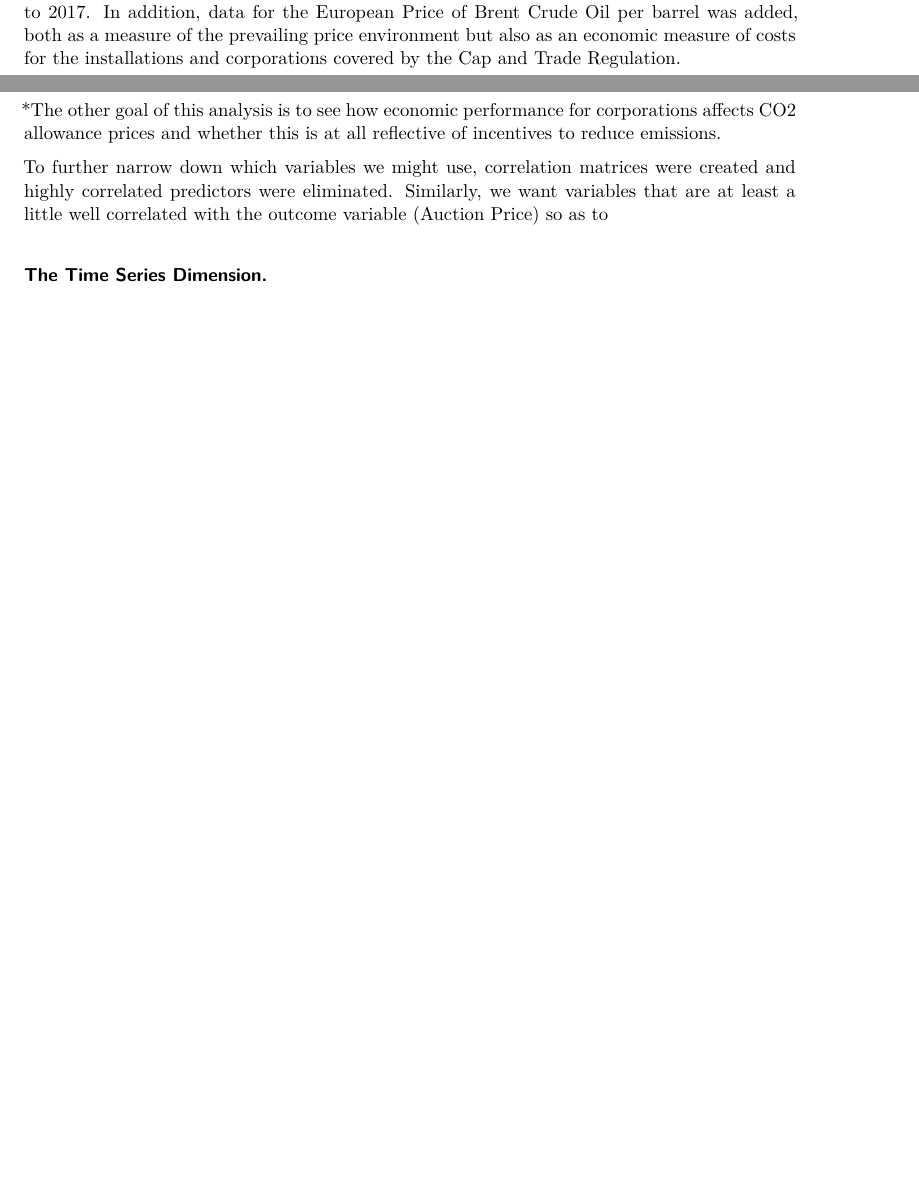
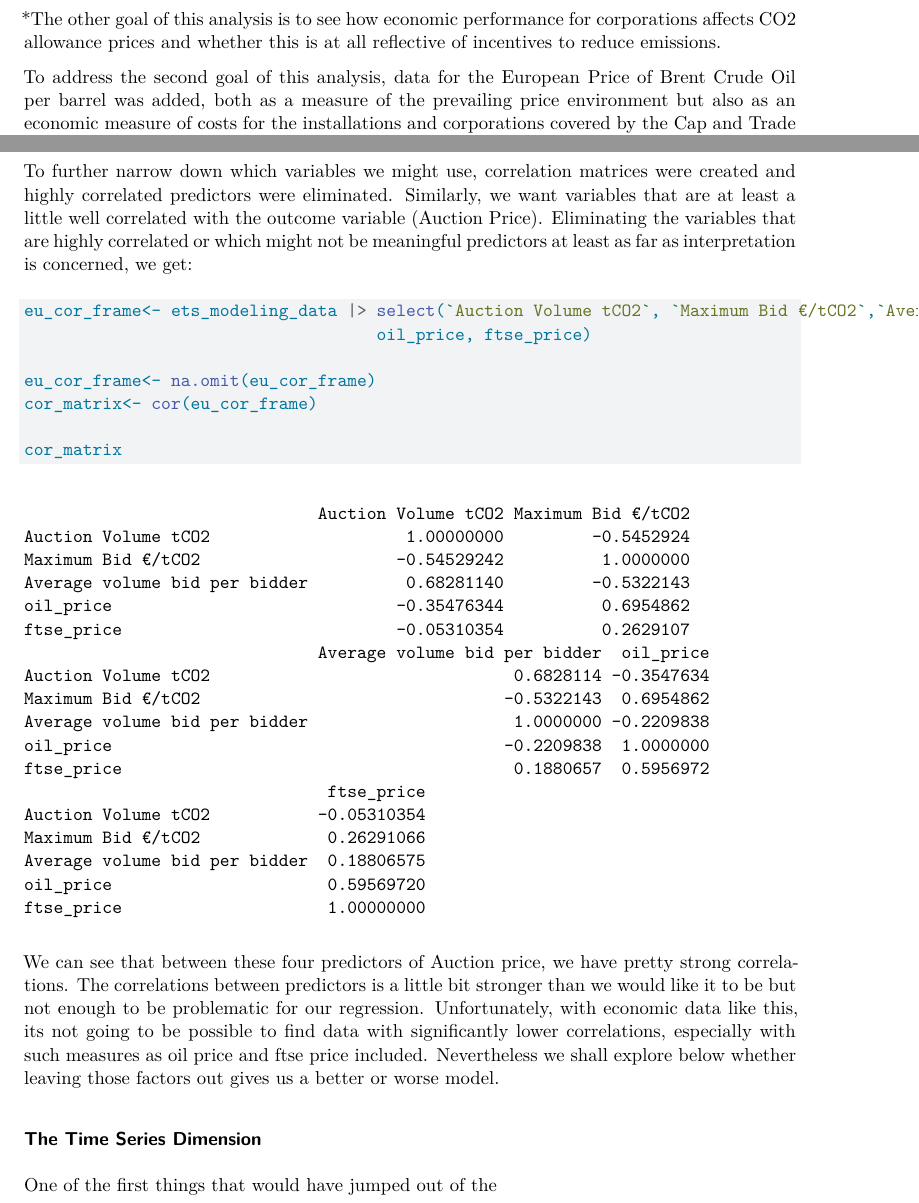
Before and after one commit to MSSP-678HWs/678FinalProject, a Quarto document (Final_Project_Report.qmd): two parts of pages 9 and 10 of 10, joined at a grey line, cut so that both start at the same text, the shorter picture padded with empty space. Rendered offline with R 4.5, knitr and Pandoc in place of Quarto, then LaTeX, with nearby package versions.

Commit message:
Added grapgs and correlation

````diff
--- a/Final_Project_Report.qmd
+++ b/Final_Project_Report.qmd
@@ -519,9 +519,7 @@ The EU Cap and Trade system allows industrial placements, corporations and other
 
 ## Data - Sources and Initial Analysis:
 
-The EU Emissions Trading System data I've used here comes from the website of the EEX (European Energy Exchange), the exchange licensed to run these auctions. The data goes back to 2017. In addition, data for the European Price of Brent Crude Oil per barrel was added, both as a measure of the prevailing price environment but also as an economic measure of costs for the installations and corporations covered by the Cap and Trade Regulation.
-
-The value of the FTSE 100 index was added as further predictor(while Brexit has been an ongoing 'thing' since before the start of the time frame examined in this analysis, the LSE has mostly remained the largest European Exchange and the FTSE probably the best reflection of business performance across the pond.)
+The EU Emissions Trading System data I've used here comes from the website of the EEX (European Energy Exchange), the exchange licensed to run these auctions. The data goes back to 2017.
 
 A quick examination of the EU ETS(EU Emissions Trading System) data reveals that some metrics are naturally more appropriate to use in an analysis of this nature, especially considering the aims of this analysis are twofold:
 
@@ -532,6 +530,13 @@ A quick examination of the EU ETS(EU Emissions Trading System) data reveals that
 
 \*The other goal of this analysis is to see how economic performance for corporations affects CO2 allowance prices and whether this is at all reflective of incentives to reduce emissions.
 
-To further narrow down which variables we might use, correlation matrices were created and highly correlated predictors were eliminated. Similarly, we want variables that are at least a little well correlated with the outcome variable (Auction Price) so as to
+To address the second goal of this analysis, data for the European Price of Brent Crude Oil per barrel was added, both as a measure of the prevailing price environment but also as an economic measure of costs for the installations and corporations covered by the Cap and Trade Regulation.
 
-### The Time Series Dimension.
+The value of the FTSE 100 index was added as further predictor(while Brexit has been an ongoing 'thing' since before the start of the time frame examined in this analysis, the LSE has mostly remained the largest European Exchange and the FTSE probably the best reflection of business performance across the pond).
+
+We can see from the figure below that FTSE and especially Oil Prices move really well with CO2 allowance Auction Prices and might therefore serve as good determinants of that price. They should also help inform how other auction variables such as volume and average bid size affect auction price controlling for macroeconomic effects
+
+```{r}
+#| echo: false
+#| message: false
+#| warning: false
@@ -537,0 +554,17 @@ To further narrow down which variables we might use, correlation matrices were c
+To further narrow down which variables we might use, correlation matrices were created and highly correlated predictors were eliminated. Similarly, we want variables that are at least a little well correlated with the outcome variable (Auction Price). Eliminating the variables that are highly correlated or which might not be meaningful predictors at least as far as interpretation is concerned, we get:
+
+```{r}
+eu_cor_frame<- ets_modeling_data |> select(`Auction Volume tCO2`, `Maximum Bid €/tCO2`,`Average volume bid per bidder`,
+                                    oil_price, ftse_price)
+
+eu_cor_frame<- na.omit(eu_cor_frame)
+cor_matrix<- cor(eu_cor_frame)
+
+cor_matrix
+
+```
+We can see that between these four predictors of Auction price, we have pretty strong correlations. The correlations between predictors is a little bit stronger than we would like it to be but not enough to be problematic for our regression. Unfortunately, with economic data like this, its not going to be possible to find data with significantly lower correlations, especially with such measures as oil price and ftse price included. Nevertheless we shall explore below whether leaving those factors out gives us a better or worse model.
+
+### The Time Series Dimension
+
+One of the first things that would have jumped out of the
````
Also changed, not shown: Final_Project_Report.qmd (21 more changed lines).
